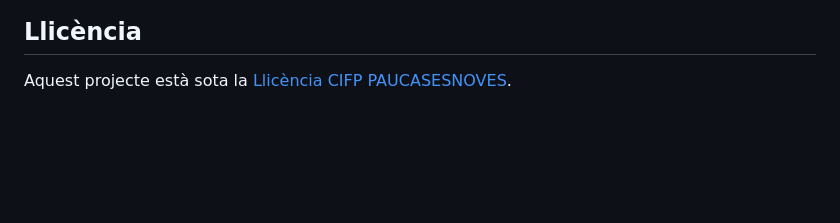
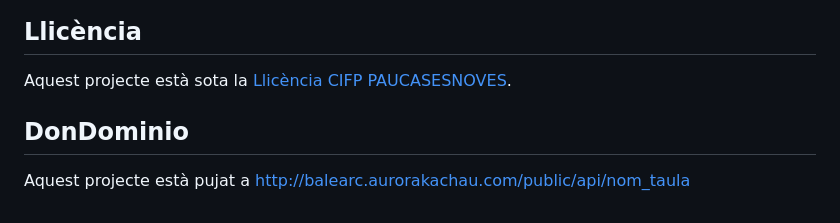
Before and after one commit to CIFP-Pau-Casesnoves-DAW/projecte-balearcs-e, a Markdown page: README.md, the part around the change. Drawn GitHub-style; blank space fills up the shorter version.

Commit message:
DonDominio Readme

```diff
--- a/README.md
+++ b/README.md
@@ -159,3 +159,7 @@ Si vols contribuir al projecte, segueix aquests passos:
 ## Llicència
 
 Aquest projecte està sota la [Llicència CIFP PAUCASESNOVES](LICENSE).
+
+## DonDominio
+
+Aquest projecte està pujat a http://balearc.aurorakachau.com/public/api/nom_taula
```
